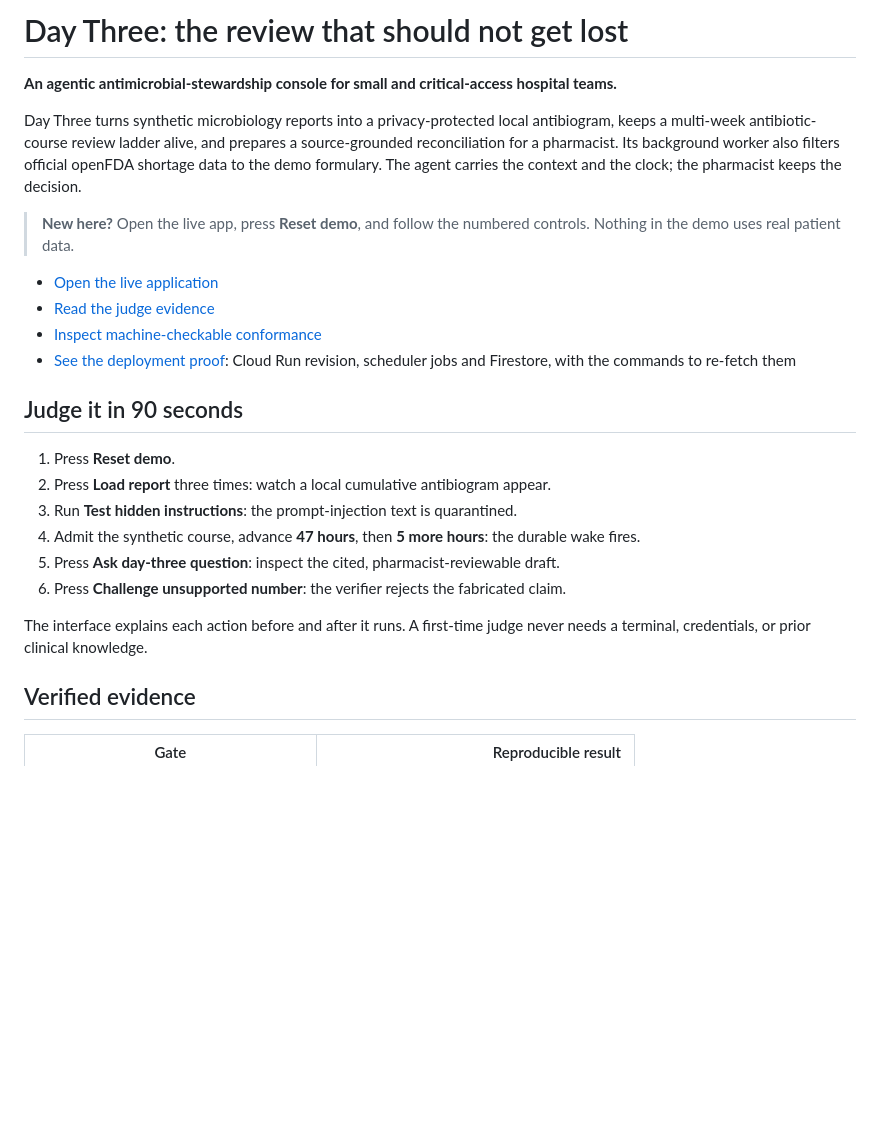
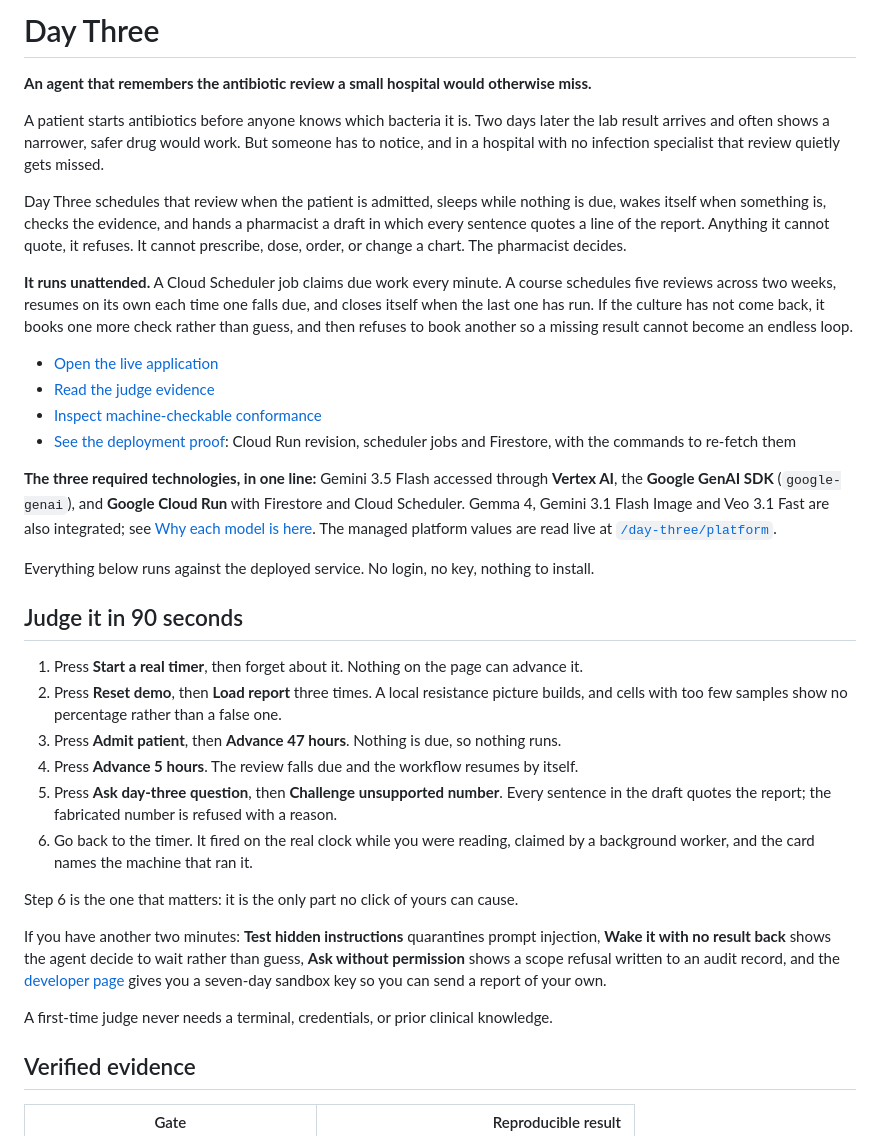
Before and after one commit to usv240/day-three, a Markdown page: README.md, the part around the change. Drawn GitHub-style; blank space fills up the shorter version.

Commit message:
Lead the README with what the agent does, and name the required stack
The first noun was "console" and the opening paragraph asked a reader to
decode antibiogram, reconciliation, ladder, microbiology and formulary before
learning what the thing does. In a hackathon about autonomous agents, the word
autonomous appeared once in three hundred and seventy lines.

It now opens with the behaviour, in the same plain language as the demo: it
schedules the review, sleeps, wakes itself, checks the evidence, refuses what
it cannot quote, and stops at a pharmacist. A short paragraph states plainly
that it runs unattended, including the bounded recheck and the course closing
itself. Zero clinical jargon in the first twenty lines.

The ninety-second walkthrough now starts the real timer first and ends on it,
because that is the only step a reader's own clicking cannot cause.

Also names the three mandatory technologies in one line near the top. Gemini
3.5 on Vertex AI and Cloud Run were findable; the GenAI SDK was not mentioned
anywhere, so verifying that requirement meant opening pyproject.toml.

Co-Authored-By: Claude Opus 5 <noreply@anthropic.com>

```diff
--- a/README.md
+++ b/README.md
@@ -1,31 +1,55 @@
-# Day Three: the review that should not get lost
+# Day Three
 
-**An agentic antimicrobial-stewardship console for small and critical-access hospital teams.**
+**An agent that remembers the antibiotic review a small hospital would otherwise miss.**
 
-Day Three turns synthetic microbiology reports into a privacy-protected local antibiogram, keeps a
-multi-week antibiotic-course review ladder alive, and prepares a source-grounded reconciliation for
-a pharmacist. Its background worker also filters official openFDA shortage data to the demo
-formulary. The agent carries the context and the clock; the pharmacist keeps the decision.
+A patient starts antibiotics before anyone knows which bacteria it is. Two days later the lab
+result arrives and often shows a narrower, safer drug would work. But someone has to notice, and
+in a hospital with no infection specialist that review quietly gets missed.
 
-> **New here?** Open the live app, press **Reset demo**, and follow the numbered
-> controls. Nothing in the demo uses real patient data.
+Day Three schedules that review when the patient is admitted, sleeps while nothing is due, wakes
+itself when something is, checks the evidence, and hands a pharmacist a draft in which every
+sentence quotes a line of the report. Anything it cannot quote, it refuses. It cannot prescribe,
+dose, order, or change a chart. The pharmacist decides.
+
+**It runs unattended.** A Cloud Scheduler job claims due work every minute. A course schedules
+five reviews across two weeks, resumes on its own each time one falls due, and closes itself when
+the last one has run. If the culture has not come back, it books one more check rather than guess,
+and then refuses to book another so a missing result cannot become an endless loop.
 
 - [Open the live application](https://day-three-109051079423.us-central1.run.app)
 - [Read the judge evidence](https://day-three-109051079423.us-central1.run.app/judges)
 - [Inspect machine-checkable conformance](https://day-three-109051079423.us-central1.run.app/conformance)
 - [See the deployment proof](docs/deployment-proof.md): Cloud Run revision, scheduler jobs and Firestore, with the commands to re-fetch them
 
+**The three required technologies, in one line:** Gemini 3.5 Flash accessed through **Vertex AI**,
+the **Google GenAI SDK** (`google-genai`), and **Google Cloud Run** with Firestore and Cloud
+Scheduler. Gemma 4, Gemini 3.1 Flash Image and Veo 3.1 Fast are also integrated; see
+[Why each model is here](#why-each-model-is-here). The managed platform values are read live at
+[`/day-three/platform`](https://day-three-109051079423.us-central1.run.app/day-three/platform).
+
+Everything below runs against the deployed service. No login, no key, nothing to install.
+
 ## Judge it in 90 seconds
 
-1. Press **Reset demo**.
-2. Press **Load report** three times: watch a local cumulative antibiogram appear.
-3. Run **Test hidden instructions**: the prompt-injection text is quarantined.
-4. Admit the synthetic course, advance **47 hours**, then **5 more hours**: the durable wake fires.
-5. Press **Ask day-three question**: inspect the cited, pharmacist-reviewable draft.
-6. Press **Challenge unsupported number**: the verifier rejects the fabricated claim.
+1. Press **Start a real timer**, then forget about it. Nothing on the page can advance it.
+2. Press **Reset demo**, then **Load report** three times. A local resistance picture builds, and
+   cells with too few samples show no percentage rather than a false one.
+3. Press **Admit patient**, then **Advance 47 hours**. Nothing is due, so nothing runs.
+4. Press **Advance 5 hours**. The review falls due and the workflow resumes by itself.
+5. Press **Ask day-three question**, then **Challenge unsupported number**. Every sentence in the
+   draft quotes the report; the fabricated number is refused with a reason.
+6. Go back to the timer. It fired on the real clock while you were reading, claimed by a
+   background worker, and the card names the machine that ran it.
 
-The interface explains each action before and after it runs. A first-time judge never needs a
-terminal, credentials, or prior clinical knowledge.
+Step 6 is the one that matters: it is the only part no click of yours can cause.
+
+If you have another two minutes: **Test hidden instructions** quarantines prompt injection,
+**Wake it with no result back** shows the agent decide to wait rather than guess, **Ask without
+permission** shows a scope refusal written to an audit record, and the
+[developer page](https://day-three-109051079423.us-central1.run.app/developer) gives you a
+seven-day sandbox key so you can send a report of your own.
+
+A first-time judge never needs a terminal, credentials, or prior clinical knowledge.
 
 ## Verified evidence
 
```
